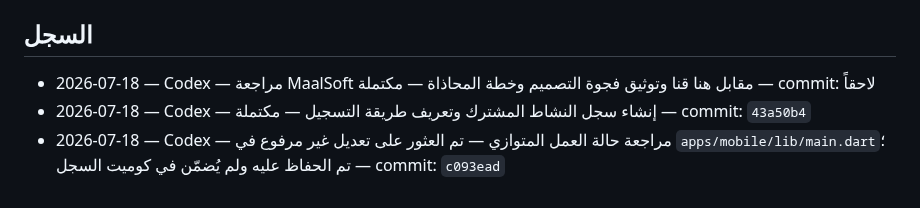
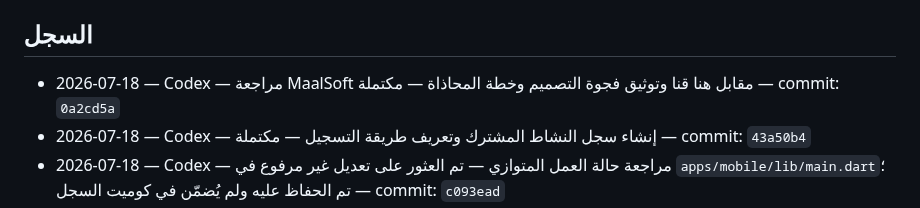
Before and after one commit to aarheemfrj/henaqena, a Markdown page: PROJECT_ACTIVITY_LOG.md, the part around the change. Rendered like a GitHub page.

Commit message:
docs: finalize maalsoft review log

```diff
--- a/PROJECT_ACTIVITY_LOG.md
+++ b/PROJECT_ACTIVITY_LOG.md
@@ -12,7 +12,7 @@
 
 ## السجل
 
-- 2026-07-18 — Codex — مراجعة MaalSoft مقابل هنا قنا وتوثيق فجوة التصميم وخطة المحاذاة — مكتملة — commit: لاحقاً
+- 2026-07-18 — Codex — مراجعة MaalSoft مقابل هنا قنا وتوثيق فجوة التصميم وخطة المحاذاة — مكتملة — commit: `0a2cd5a`
 - 2026-07-18 — Codex — إنشاء سجل النشاط المشترك وتعريف طريقة التسجيل — مكتملة — commit: `43a50b4`
 - 2026-07-18 — Codex — مراجعة حالة العمل المتوازي — تم العثور على تعديل غير مرفوع في `apps/mobile/lib/main.dart`؛ تم الحفاظ عليه ولم يُضمّن في كوميت السجل — commit: `c093ead`
 - 2026-07-18 — Codex — ربط المستودع المحلي بمستودع GitHub ورفع فرع `main` — مكتملة — remote: `aarheemfrj/henaqena`
```
